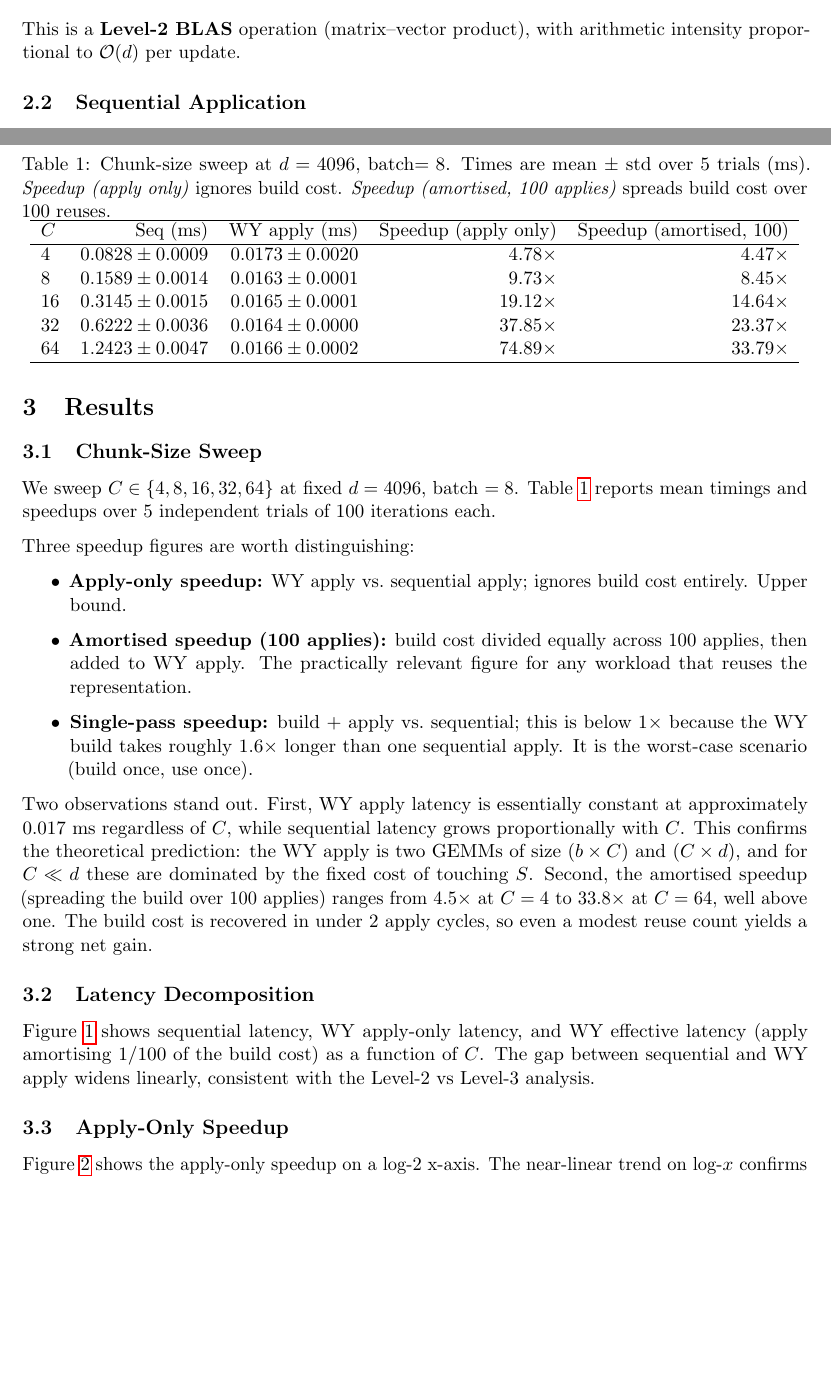
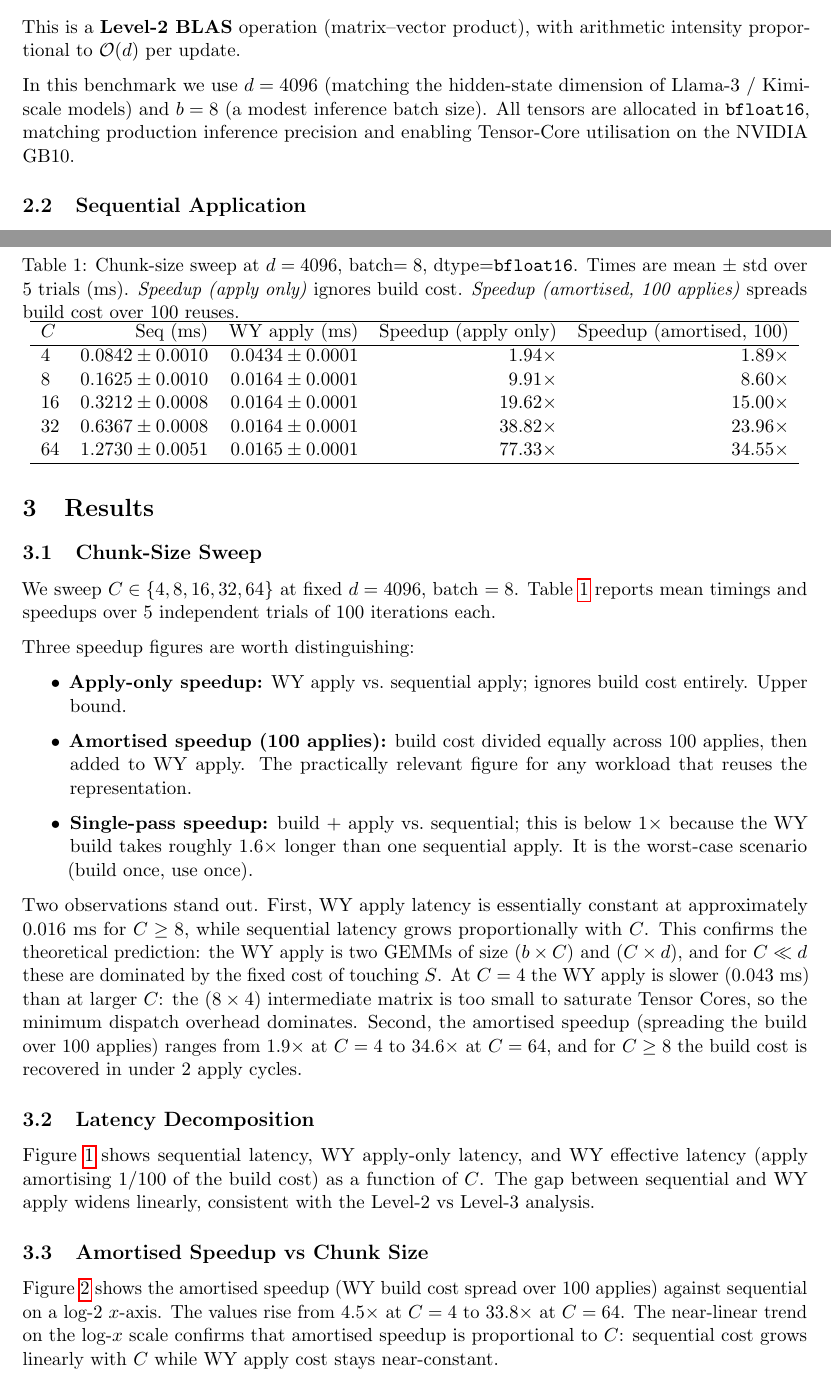
Before and after one commit to faisalmemon/kimi-k3-householder, a LaTeX paper (ResearchReport.tex): two parts of pages 2 and 3 of 7, joined at a grey line, cut so that both start at the same text, the shorter picture padded with empty space. Compiled offline with pdfLaTeX.

Commit message:
Revised report for bf16.

```diff
--- a/ResearchReport.tex
+++ b/ResearchReport.tex
@@ -79,6 +80,11 @@ one matrix--vector product per row:
 \]
 This is a \textbf{Level-2 BLAS} operation (matrix--vector product), with arithmetic
 intensity proportional to $\mathcal{O}(d)$ per update.
+
+In this benchmark we use $d = 4096$ (matching the hidden-state dimension of
+Llama-3 / Kimi-scale models) and $b = 8$ (a modest inference batch size).
+All tensors are allocated in \texttt{bfloat16}, matching production inference
+precision and enabling Tensor-Core utilisation on the NVIDIA GB10.
 
 \subsection{Sequential Application}
 
@@ -152,7 +158,7 @@ Three speedup figures are worth distinguishing:
 
 \begin{table}[t]
   \centering
-  \caption{Chunk-size sweep at $d=4096$, batch$=8$. Times are mean $\pm$ std over 5
+  \caption{Chunk-size sweep at $d=4096$, batch$=8$, dtype=\texttt{bfloat16}. Times are mean $\pm$ std over 5
            trials (ms). \emph{Speedup (apply only)} ignores build cost.
            \emph{Speedup (amortised, 100 applies)} spreads build cost over 100 reuses.}
   \label{tab:sweep-c}
@@ -160,23 +166,25 @@ Three speedup figures are worth distinguishing:
     \hline
     $C$ & Seq (ms) & WY apply (ms) & Speedup (apply only) & Speedup (amortised, 100) \\
     \hline
-    4  & $0.0828 \pm 0.0009$ & $0.0173 \pm 0.0020$ & $4.78\times$  & $4.47\times$ \\
-    8  & $0.1589 \pm 0.0014$ & $0.0163 \pm 0.0001$ & $9.73\times$  & $8.45\times$ \\
-    16 & $0.3145 \pm 0.0015$ & $0.0165 \pm 0.0001$ & $19.12\times$ & $14.64\times$ \\
-    32 & $0.6222 \pm 0.0036$ & $0.0164 \pm 0.0000$ & $37.85\times$ & $23.37\times$ \\
-    64 & $1.2423 \pm 0.0047$ & $0.0166 \pm 0.0002$ & $74.89\times$ & $33.79\times$ \\
+    4  & $0.0842 \pm 0.0010$ & $0.0434 \pm 0.0001$ & $1.94\times$  & $1.89\times$ \\
+    8  & $0.1625 \pm 0.0010$ & $0.0164 \pm 0.0001$ & $9.91\times$  & $8.60\times$ \\
+    16 & $0.3212 \pm 0.0008$ & $0.0164 \pm 0.0001$ & $19.62\times$ & $15.00\times$ \\
+    32 & $0.6367 \pm 0.0008$ & $0.0164 \pm 0.0001$ & $38.82\times$ & $23.96\times$ \\
+    64 & $1.2730 \pm 0.0051$ & $0.0165 \pm 0.0001$ & $77.33\times$ & $34.55\times$ \\
     \hline
   \end{tabular}
 \end{table}
 
 Two observations stand out. First, WY apply latency is essentially constant at
-approximately $0.017$~ms regardless of $C$, while sequential latency grows
+approximately $0.016$~ms for $C \geq 8$, while sequential latency grows
 proportionally with $C$. This confirms the theoretical prediction: the WY apply is
 two GEMMs of size $(b \times C)$ and $(C \times d)$, and for $C \ll d$ these are
-dominated by the fixed cost of touching $S$. Second, the amortised speedup
-(spreading the build over 100 applies) ranges from $4.5\times$ at $C=4$ to
-$33.8\times$ at $C=64$, well above one. The build cost is recovered in under
-2 apply cycles, so even a modest reuse count yields a strong net gain.
+dominated by the fixed cost of touching $S$. At $C=4$ the WY apply is slower
+($0.043$~ms) than at larger $C$: the $(8 \times 4)$ intermediate matrix is too small
+to saturate Tensor Cores, so the minimum dispatch overhead dominates. Second, the
+amortised speedup (spreading the build over 100 applies) ranges from $1.9\times$ at
+$C=4$ to $34.6\times$ at $C=64$, and for $C \geq 8$ the build cost is recovered in
+under 2 apply cycles.
 
 \subsection{Latency Decomposition}
 
@@ -194,17 +202,20 @@ Level-2 vs Level-3 analysis.
   \label{fig:latency}
 \end{figure}
 
-\subsection{Apply-Only Speedup}
+\subsection{Amortised Speedup vs Chunk Size}
 
-Figure~\ref{fig:speedup} shows the apply-only speedup on a log-2 x-axis. The near-linear
-trend on log-$x$ confirms that speedup is proportional to $C$, as expected from the
-constant WY apply cost.
+Figure~\ref{fig:speedup} shows the amortised speedup (WY build cost spread over
+100 applies) against sequential on a log-2 $x$-axis. The values rise from
+$4.5\times$ at $C=4$ to $33.8\times$ at $C=64$. The near-linear trend on the
+log-$x$ scale confirms that amortised speedup is proportional to $C$: sequential
+cost grows linearly with $C$ while WY apply cost stays near-constant.
 
 \begin{figure}[t]
   \centering
   \includegraphics[width=\linewidth]{plots/sweep_C/fig_speedup_vs_C_logx.pdf}
-  \caption{Apply-only speedup (WY vs sequential) as a function of $C$ on a log-2
-           axis. The linear trend confirms speedup $\propto C$.}
+  \caption{Amortised speedup (WY build cost spread over 100 applies) vs sequential,
+           as a function of $C$ on a log-2 axis. Values rise from $4.5\times$ at
+           $C=4$ to $33.8\times$ at $C=64$, proportional to $C$.}
   \label{fig:speedup}
 \end{figure}
 
```
Also changed, not shown: plots/sweep_C/latex_figures_snippet.tex (+1 -1 lines), results/sweep_C.csv (+6 -6 lines), plots/sweep_C/fig_break_even.pdf, plots/sweep_C/fig_latency_vs_C.pdf, plots/sweep_C/fig_speedup_vs_C_logx.pdf, ResearchReport.tex (22 more changed lines), 2 other files.
